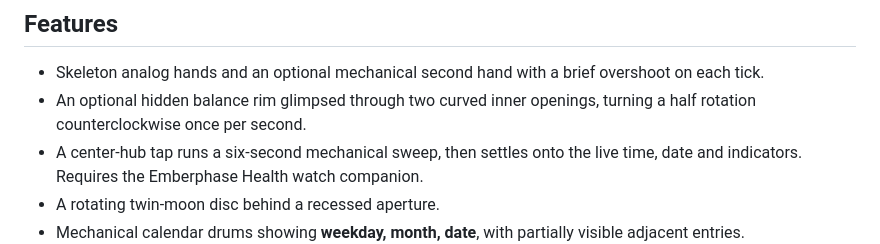
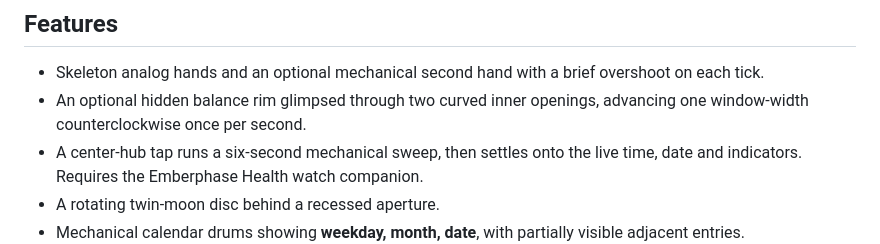
Before and after one commit to bobbfwed/Emberphase, a Markdown page: README.md, the part around the change. Rendered like a GitHub page.

Commit message:
Move the balance by one window each second
A half turn hid most of the travel behind the dial. Thirty degrees matches the clear opening, so the 220 ms animation fills each window. Face 0.5.6.

```diff
--- a/README.md
+++ b/README.md
@@ -15,7 +15,7 @@ to the watch display.
 * Skeleton analog hands and an optional mechanical second hand with a brief
   overshoot on each tick.
 * An optional hidden balance rim glimpsed through two curved inner openings,
-  turning a half rotation counterclockwise once per second.
+  advancing one window-width counterclockwise once per second.
 * A center-hub tap runs a six-second mechanical sweep, then settles onto the
   live time, date and indicators. Requires the Emberphase Health watch companion.
 * A rotating twin-moon disc behind a recessed aperture.
```
Also changed, not shown: docs/data-sources.md (+5 -5 lines), docs/previews/balance-detail.gif, 5 other files.
